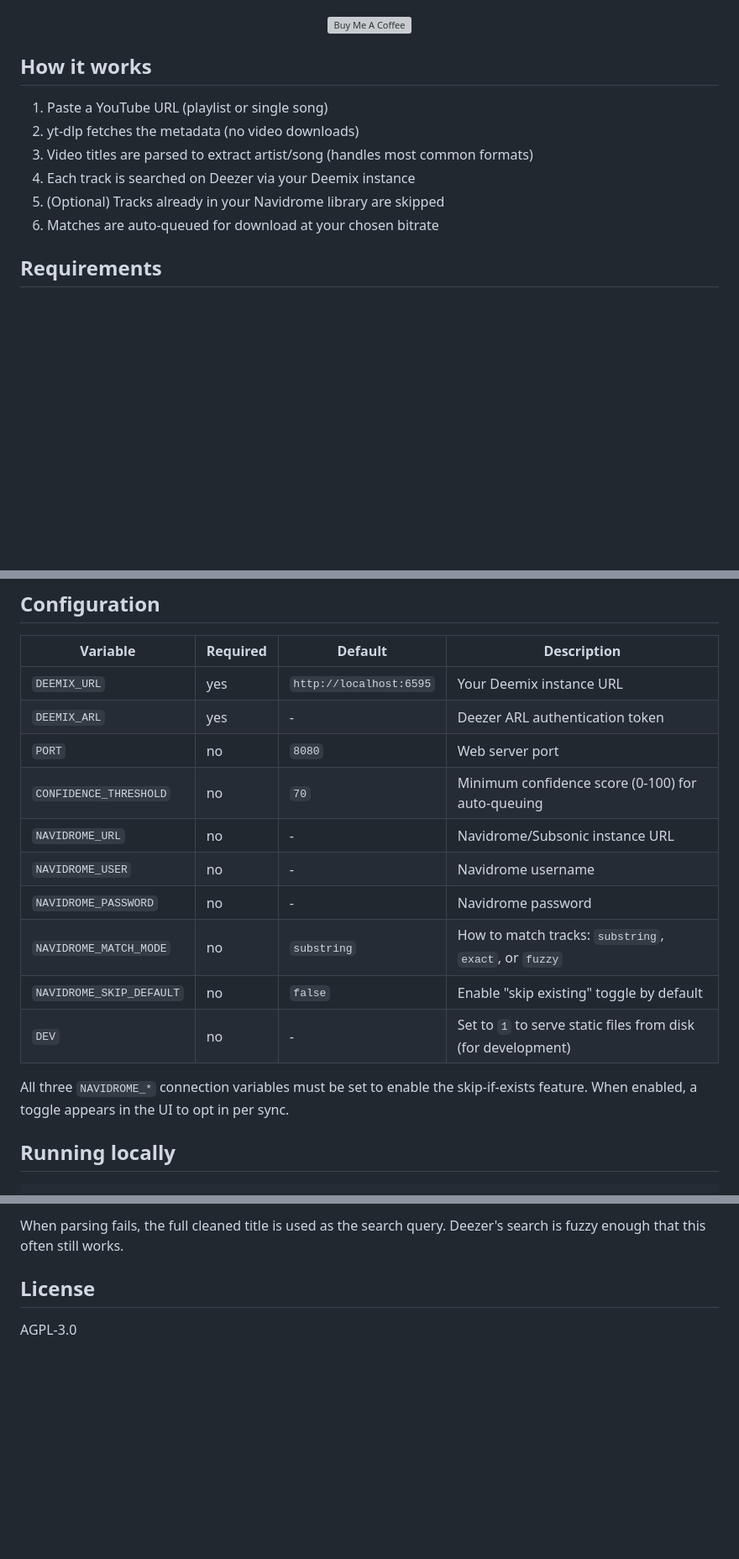
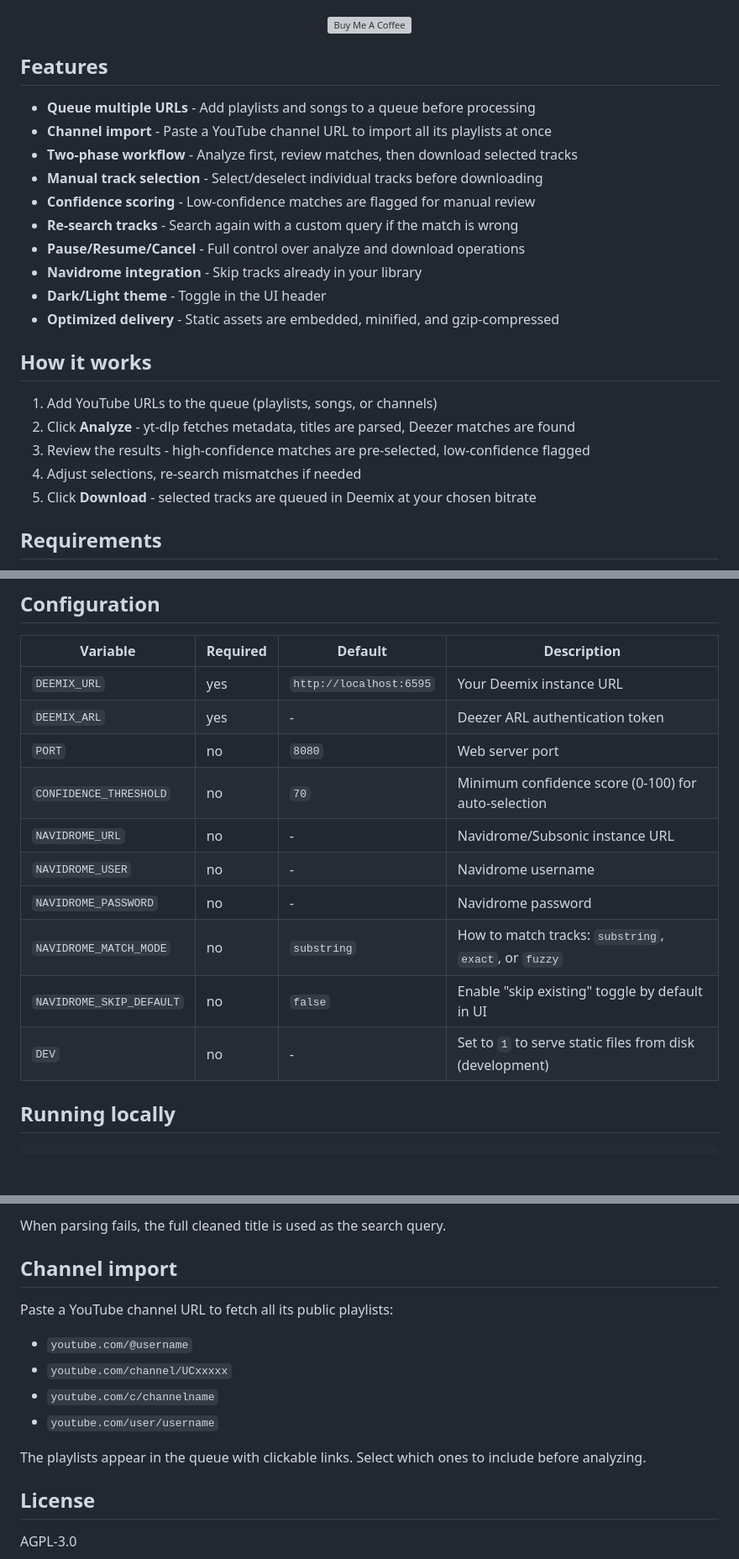
Before and after one commit to fabienpiette/yt-to-deemix, a Markdown page: README.md, 3 parts joined by grey strips. Shown at 84% size. Rendered like a GitHub page; blank space fills up the shorter version; grey boxes are pictures that could not be loaded.

```diff
--- a/README.md
+++ b/README.md
@@ -14,14 +14,26 @@ You have a YouTube playlist or a song link. You want those tracks on your server
 <a href="https://buymeacoffee.com/fabienpiette" target="_blank"><img src="https://cdn.buymeacoffee.com/buttons/v2/default-yellow.png" alt="Buy Me A Coffee" height="60"></a>
 </p>
 
+## Features
+
+- **Queue multiple URLs** - Add playlists and songs to a queue before processing
+- **Channel import** - Paste a YouTube channel URL to import all its playlists at once
+- **Two-phase workflow** - Analyze first, review matches, then download selected tracks
+- **Manual track selection** - Select/deselect individual tracks before downloading
+- **Confidence scoring** - Low-confidence matches are flagged for manual review
+- **Re-search tracks** - Search again with a custom query if the match is wrong
+- **Pause/Resume/Cancel** - Full control over analyze and download operations
+- **Navidrome integration** - Skip tracks already in your library
+- **Dark/Light theme** - Toggle in the UI header
+- **Optimized delivery** - Static assets are embedded, minified, and gzip-compressed
+
 ## How it works
 
-1. Paste a YouTube URL (playlist or single song)
-2. yt-dlp fetches the metadata (no video downloads)
-3. Video titles are parsed to extract artist/song (handles most common formats)
-4. Each track is searched on Deezer via your Deemix instance
-5. (Optional) Tracks already in your Navidrome library are skipped
-6. Matches are auto-queued for download at your chosen bitrate
+1. Add YouTube URLs to the queue (playlists, songs, or channels)
+2. Click **Analyze** - yt-dlp fetches metadata, titles are parsed, Deezer matches are found
+3. Review the results - high-confidence matches are pre-selected, low-confidence flagged
+4. Adjust selections, re-search mismatches if needed
+5. Click **Download** - selected tracks are queued in Deemix at your chosen bitrate
 
 ## Requirements
 
@@ -66,15 +78,13 @@ services:
 | `DEEMIX_URL` | yes | `http://localhost:6595` | Your Deemix instance URL |
 | `DEEMIX_ARL` | yes | - | Deezer ARL authentication token |
 | `PORT` | no | `8080` | Web server port |
-| `CONFIDENCE_THRESHOLD` | no | `70` | Minimum confidence score (0-100) for auto-queuing |
+| `CONFIDENCE_THRESHOLD` | no | `70` | Minimum confidence score (0-100) for auto-selection |
 | `NAVIDROME_URL` | no | - | Navidrome/Subsonic instance URL |
 | `NAVIDROME_USER` | no | - | Navidrome username |
 | `NAVIDROME_PASSWORD` | no | - | Navidrome password |
 | `NAVIDROME_MATCH_MODE` | no | `substring` | How to match tracks: `substring`, `exact`, or `fuzzy` |
-| `NAVIDROME_SKIP_DEFAULT` | no | `false` | Enable "skip existing" toggle by default |
-| `DEV` | no | - | Set to `1` to serve static files from disk (for development) |
-
-All three `NAVIDROME_*` connection variables must be set to enable the skip-if-exists feature. When enabled, a toggle appears in the UI to opt in per sync.
+| `NAVIDROME_SKIP_DEFAULT` | no | `false` | Enable "skip existing" toggle by default in UI |
+| `DEV` | no | - | Set to `1` to serve static files from disk (development) |
 
 ## Running locally
 
@@ -148,5 +208,16 @@ The parser handles common YouTube music title formats:
 
-When parsing fails, the full cleaned title is used as the search query. Deezer's search is fuzzy enough that this often still works.
+When parsing fails, the full cleaned title is used as the search query.
+
+## Channel import
+
+Paste a YouTube channel URL to fetch all its public playlists:
+
+- `youtube.com/@username`
+- `youtube.com/channel/UCxxxxx`
+- `youtube.com/c/channelname`
+- `youtube.com/user/username`
+
+The playlists appear in the queue with clickable links. Select which ones to include before analyzing.
 
 ## License
 
```
Also changed, not shown: other parts of README.md (+67 -17 lines).
